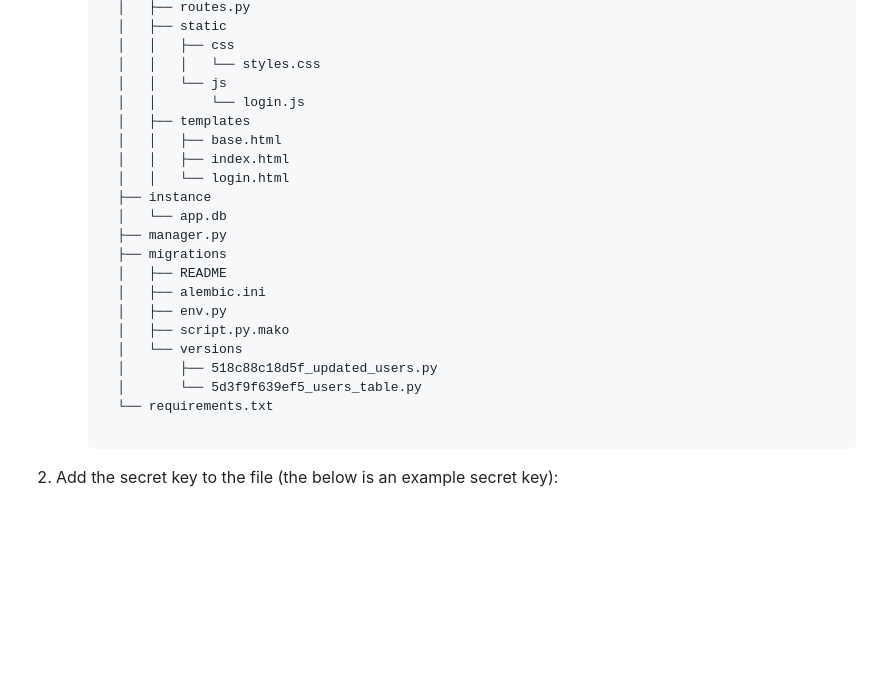
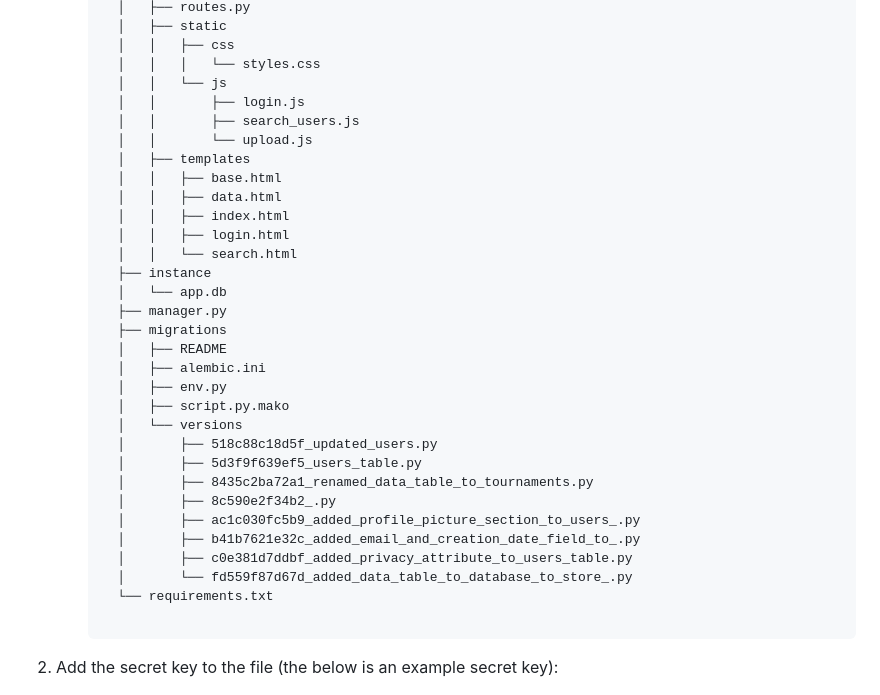
Before and after one commit to saacutter/CITS3403-Project, a Markdown page: README.md, the part around the change. Drawn GitHub-style; blank space fills up the shorter version.

Commit message:
Updated program tree to account for new changes

```diff
--- a/README.md
+++ b/README.md
@@ -42,11 +42,15 @@ pip install -r requirements.txt
         │   │   ├── css
         │   │   │   └── styles.css
         │   │   └── js
-        │   │       └── login.js
+        │   │       ├── login.js
+        │   │       ├── search_users.js
+        │   │       └── upload.js
         │   ├── templates
         │   │   ├── base.html
+        │   │   ├── data.html
         │   │   ├── index.html
-        │   │   └── login.html
+        │   │   ├── login.html
+        │   │   └── search.html
         ├── instance
         │   └── app.db
         ├── manager.py
@@ -57,7 +61,13 @@ pip install -r requirements.txt
         │   ├── script.py.mako
         │   └── versions
         │       ├── 518c88c18d5f_updated_users.py
-        │       └── 5d3f9f639ef5_users_table.py
+        │       ├── 5d3f9f639ef5_users_table.py
+        │       ├── 8435c2ba72a1_renamed_data_table_to_tournaments.py
+        │       ├── 8c590e2f34b2_.py
+        │       ├── ac1c030fc5b9_added_profile_picture_section_to_users_.py
+        │       ├── b41b7621e32c_added_email_and_creation_date_field_to_.py
+        │       ├── c0e381d7ddbf_added_privacy_attribute_to_users_table.py
+        │       └── fd559f87d67d_added_data_table_to_database_to_store_.py
         └── requirements.txt
         </pre>
 
```
